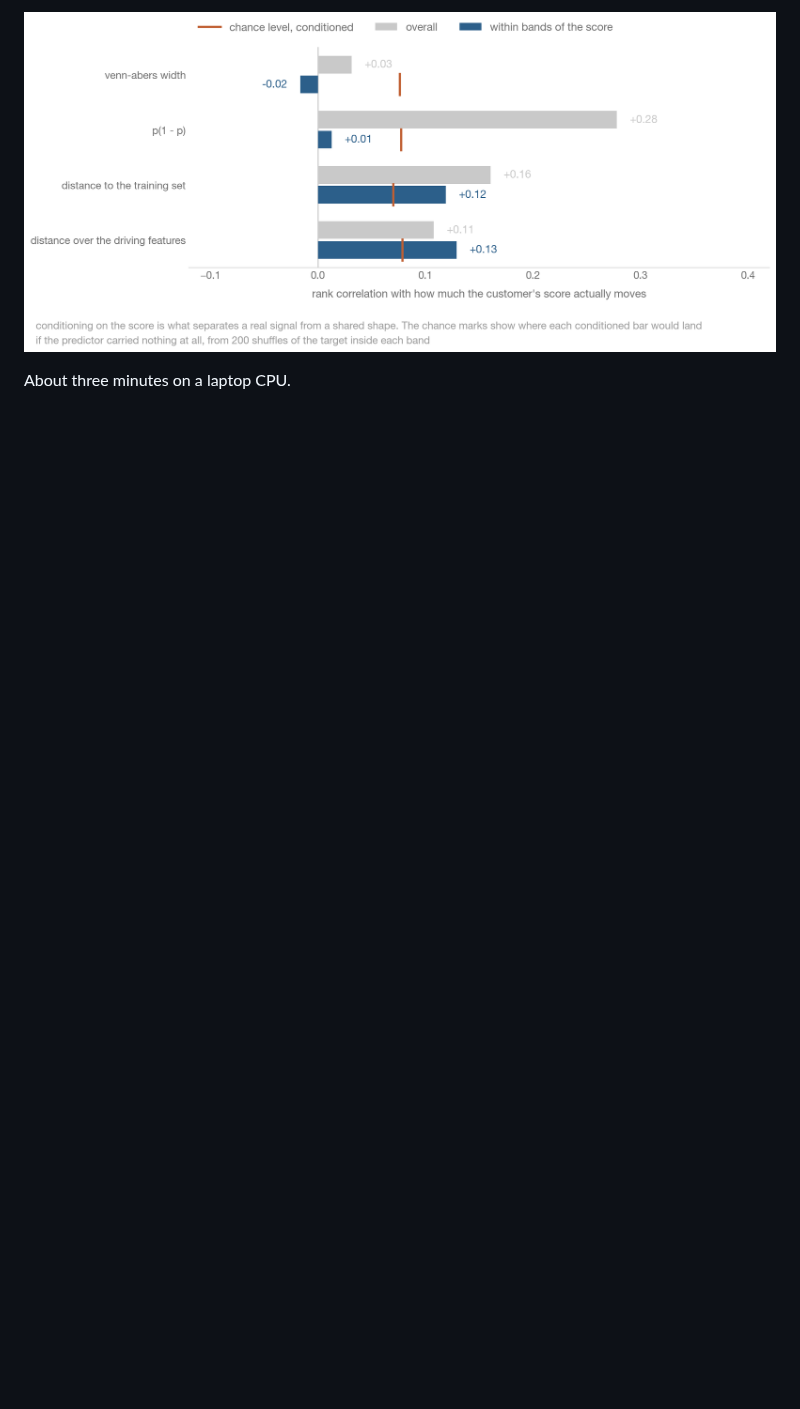
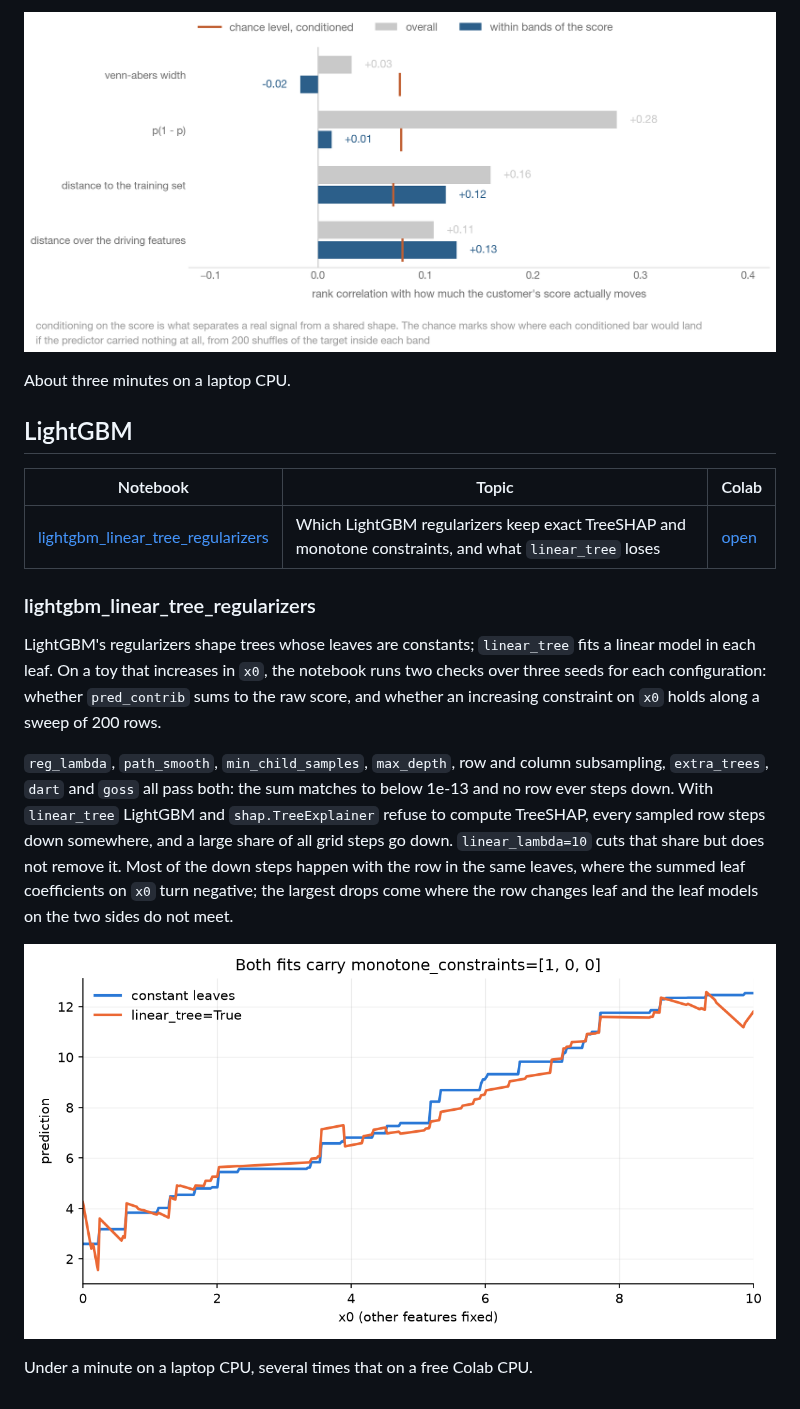
Before and after one commit to firefly1248/demo-notebooks, a Markdown page: README.md, the part around the change. Rendered like a GitHub page; pictures changed too: figures/lightgbm/lightgbm_linear_tree_monotone.png (added); blank space fills up the shorter version.

Commit message:
Add lightgbm_linear_tree_regularizers notebook, figure and README section

```diff
--- a/README.md
+++ b/README.md
@@ -499,3 +499,29 @@ held-out weeks no per-row rule beats one global threshold.
 ![what predicts which customers move](figures/uncertainty/score_noise_predictors.png)
 
 About three minutes on a laptop CPU.
+
+
+## LightGBM
+
+| Notebook | Topic | Colab |
+|---|---|---|
+| [lightgbm_linear_tree_regularizers](notebooks/lightgbm/lightgbm_linear_tree_regularizers.ipynb) | Which LightGBM regularizers keep exact TreeSHAP and monotone constraints, and what `linear_tree` loses | [open](https://colab.research.google.com/github/firefly1248/demo-notebooks/blob/main/notebooks/lightgbm/lightgbm_linear_tree_regularizers.ipynb) |
+
+### lightgbm_linear_tree_regularizers
+
+LightGBM's regularizers shape trees whose leaves are constants; `linear_tree` fits a linear model in
+each leaf. On a toy that increases in `x0`, the notebook runs two checks over three seeds for each
+configuration: whether `pred_contrib` sums to the raw score, and whether an increasing constraint
+on `x0` holds along a sweep of 200 rows.
+
+`reg_lambda`, `path_smooth`, `min_child_samples`, `max_depth`, row and column subsampling,
+`extra_trees`, `dart` and `goss` all pass both: the sum matches to below 1e-13 and no row ever
+steps down. With `linear_tree` LightGBM and `shap.TreeExplainer` refuse to compute TreeSHAP, every
+sampled row steps down somewhere, and a large share of all grid steps go down. `linear_lambda=10`
+cuts that share but does not remove it. Most of the down steps happen with the row in the same leaves,
+where the summed leaf coefficients on `x0` turn negative; the largest drops come where the row changes
+leaf and the leaf models on the two sides do not meet.
+
+![one row along x0, constant leaves vs linear_tree](figures/lightgbm/lightgbm_linear_tree_monotone.png)
+
+Under a minute on a laptop CPU, several times that on a free Colab CPU.
```
Also changed, not shown: 1 other file.
